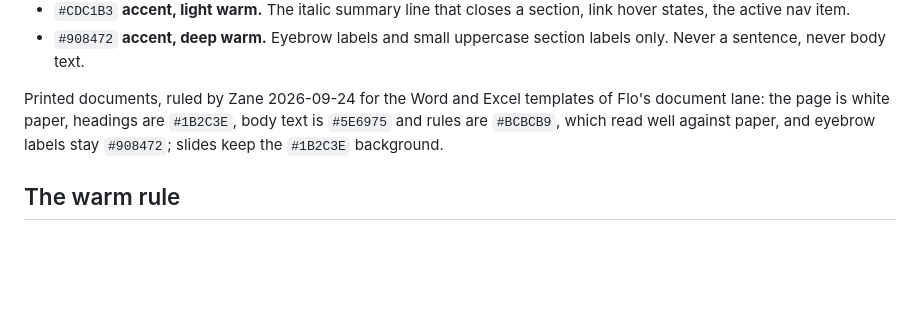
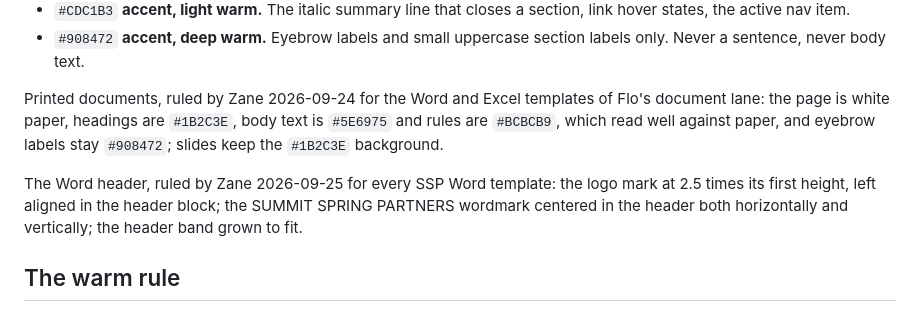
Before and after one commit to zfoose10-arch/ssp-website, a Markdown page: copy/ssp-brand-rules.md, the part around the change. GitHub-like rendering; blank space fills up the shorter version.

Commit message:
Entry 197: the brand rules record the Word header, ruled 2026-09-25
The logo mark at 2.5 times its first height, left aligned in the header
block; the wordmark centered in the header both ways; the band grown to fit.

Co-Authored-By: Claude Opus 5.5 <noreply@anthropic.com>
Claude-Session: https://claude.ai/code/session_01V5NPqVN6KJfVRFzkJ4AjHv

```diff
--- a/copy/ssp-brand-rules.md
+++ b/copy/ssp-brand-rules.md
@@ -14,6 +14,8 @@ Six colors. No others. No tints, no shades, no derived ramps, no generated varia
 - `#908472` **accent, deep warm.** Eyebrow labels and small uppercase section labels only. Never a sentence, never body text.
 
 Printed documents, ruled by Zane 2026-09-24 for the Word and Excel templates of Flo's document lane: the page is white paper, headings are `#1B2C3E`, body text is `#5E6975` and rules are `#BCBCB9`, which read well against paper, and eyebrow labels stay `#908472`; slides keep the `#1B2C3E` background.
+
+The Word header, ruled by Zane 2026-09-25 for every SSP Word template: the logo mark at 2.5 times its first height, left aligned in the header block; the SUMMIT SPRING PARTNERS wordmark centered in the header both horizontally and vertically; the header band grown to fit.
 
 ## The warm rule
 
```
